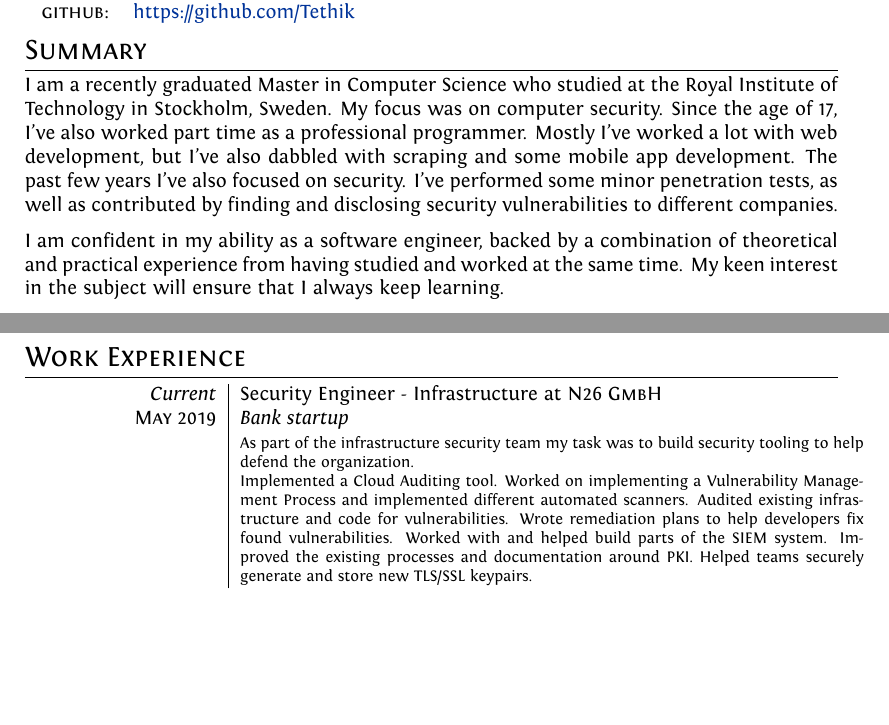
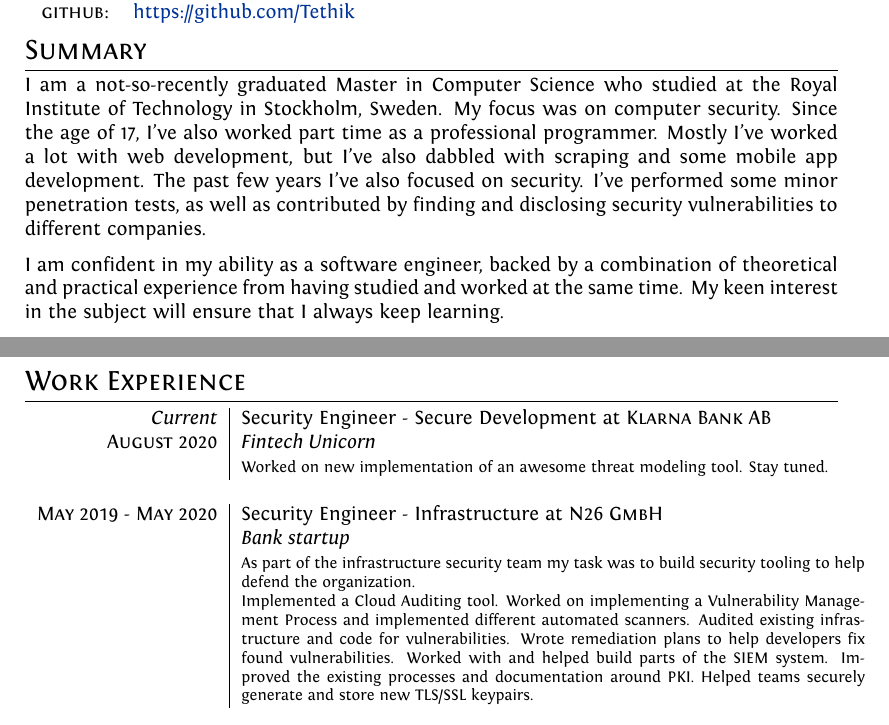
Before and after one commit to Tethik/curriculum-vitae, a LaTeX CV (cv.tex): two parts of pages 1 and 2 of 5, joined at a grey line, cut so that both start at the same text, the shorter picture padded with empty space. Compiled offline with XeLaTeX.

Commit message:
add klarna

```diff
--- a/cv.tex
+++ b/cv.tex
@@ -75,7 +75,7 @@ ItalicFont = Fontin-Italic.otf
 \end{tabular}
 
 \section{Summary}
-I am a recently graduated Master in Computer Science who studied at the Royal Institute of Technology in Stockholm, Sweden.
+I am a not-so-recently graduated Master in Computer Science who studied at the Royal Institute of Technology in Stockholm, Sweden.
 My focus was on computer security. Since the age of 17, I've also worked part time as a professional
 programmer. Mostly I've worked a lot with web development, but I've also dabbled with scraping and some mobile app development.
 The past few years I've also focused on security. I've performed some minor penetration tests, as well as
@@ -87,8 +87,14 @@ from having studied and worked at the same time. My keen interest in the subject
 \section{Work Experience}
 \begin{tabular}{r|p{11cm}}
 
- \emph{Current} & Security Engineer - Infrastructure at \textsc{N26 GmbH}\\
- \textsc{May 2019} & \emph{Bank startup}\\
+ \emph{Current} & Security Engineer - Secure Development at \textsc{Klarna Bank AB}\\
+ \textsc{August 2020} & \emph{Fintech Unicorn}\\
+ &\footnotesize{
+ Worked on new implementation of an awesome threat modeling tool. Stay tuned.
+ }\\ \multicolumn{2}{c}{} \\
+
+  \textsc{May 2019 - May 2020} & Security Engineer - Infrastructure at \textsc{N26 GmbH}\\
+ &\emph{Bank startup}\\
  &\footnotesize{
  As part of the infrastructure security team my task was to build security tooling to help defend the organization.
 
```
